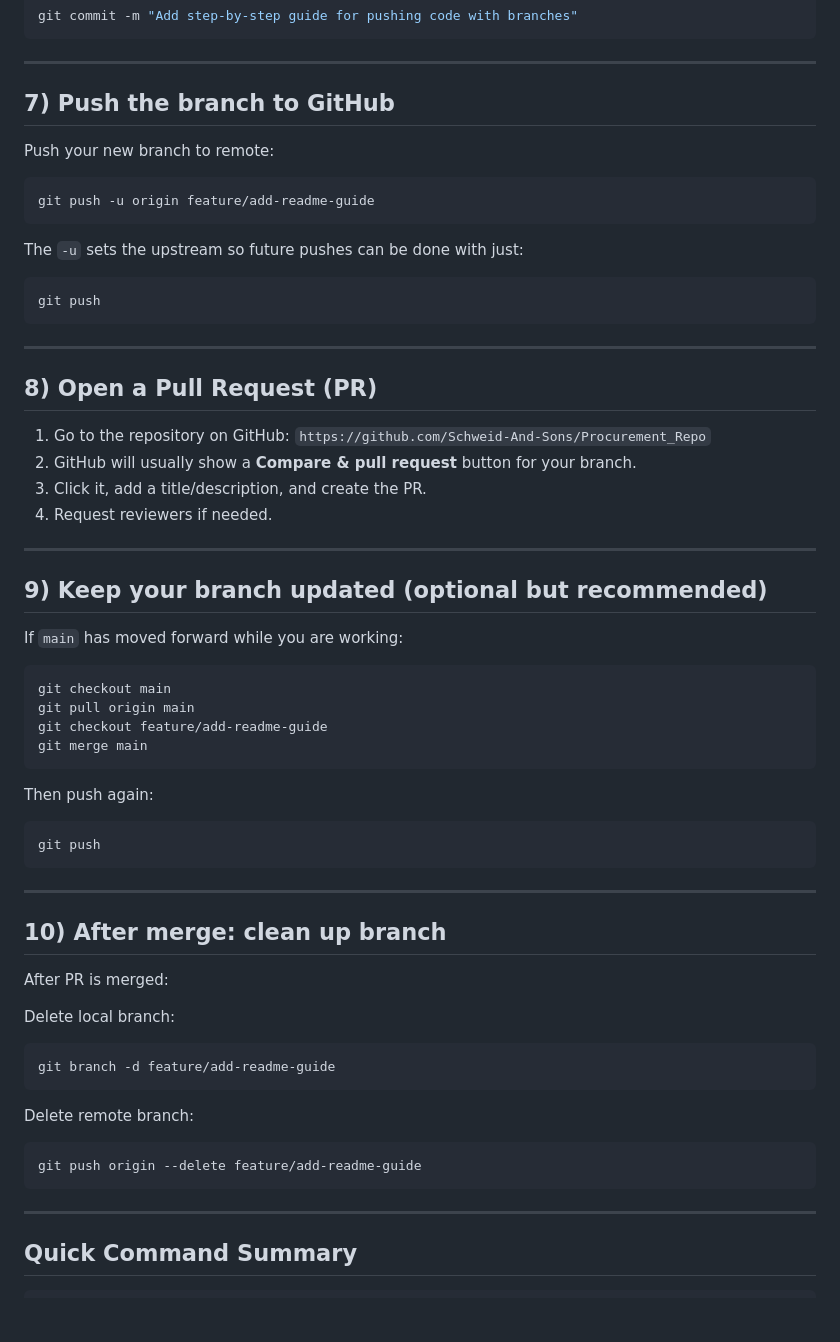
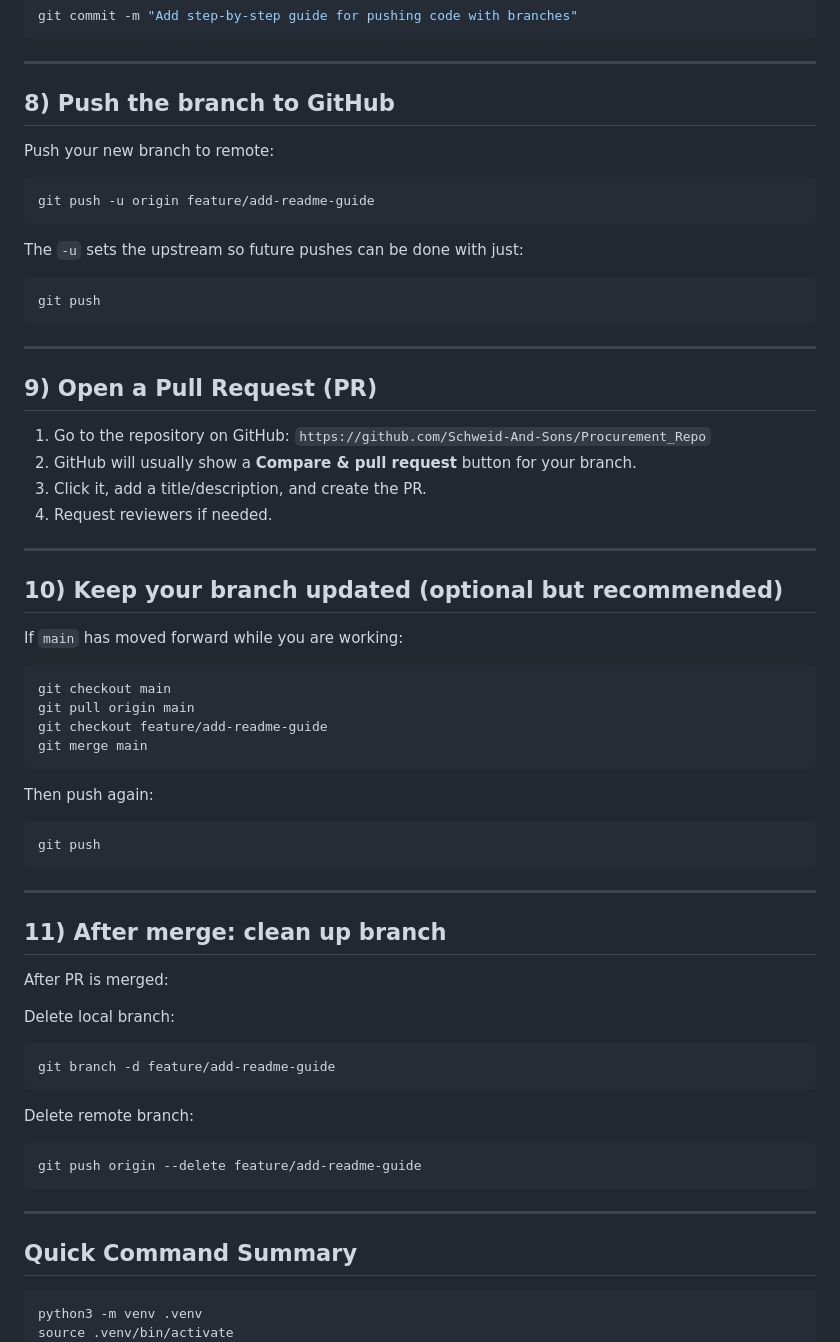
Before and after one commit to Schweid-And-Sons/Procurement_Repo, a Markdown page: README.md, the part around one of its changes. Drawn GitHub-style; blank space fills up the shorter version.

````diff
--- a/README.md
+++ b/README.md
@@ -95,7 +124,7 @@ git commit -m "Add step-by-step guide for pushing code with branches"
 
 ---
 
-## 7) Push the branch to GitHub
+## 8) Push the branch to GitHub
 
 Push your new branch to remote:
 
@@ -111,7 +140,7 @@ git push
 
 ---
 
-## 8) Open a Pull Request (PR)
+## 9) Open a Pull Request (PR)
 
 1. Go to the repository on GitHub:
    `https://github.com/Schweid-And-Sons/Procurement_Repo`
@@ -121,7 +150,7 @@ git push
 
 ---
 
-## 9) Keep your branch updated (optional but recommended)
+## 10) Keep your branch updated (optional but recommended)
 
 If `main` has moved forward while you are working:
 
@@ -140,7 +169,7 @@ git push
 
 ---
 
-## 10) After merge: clean up branch
+## 11) After merge: clean up branch
 
 After PR is merged:
 
@@ -161,6 +190,8 @@ git push origin --delete feature/add-readme-guide
 ## Quick Command Summary
 
 ```bash
+python3 -m venv .venv
+source .venv/bin/activate
 git clone https://github.com/Schweid-And-Sons/Procurement_Repo.git
 cd Procurement_Repo
 git checkout main
````
Also changed, not shown: other parts of README.md (+35 -6 lines).
